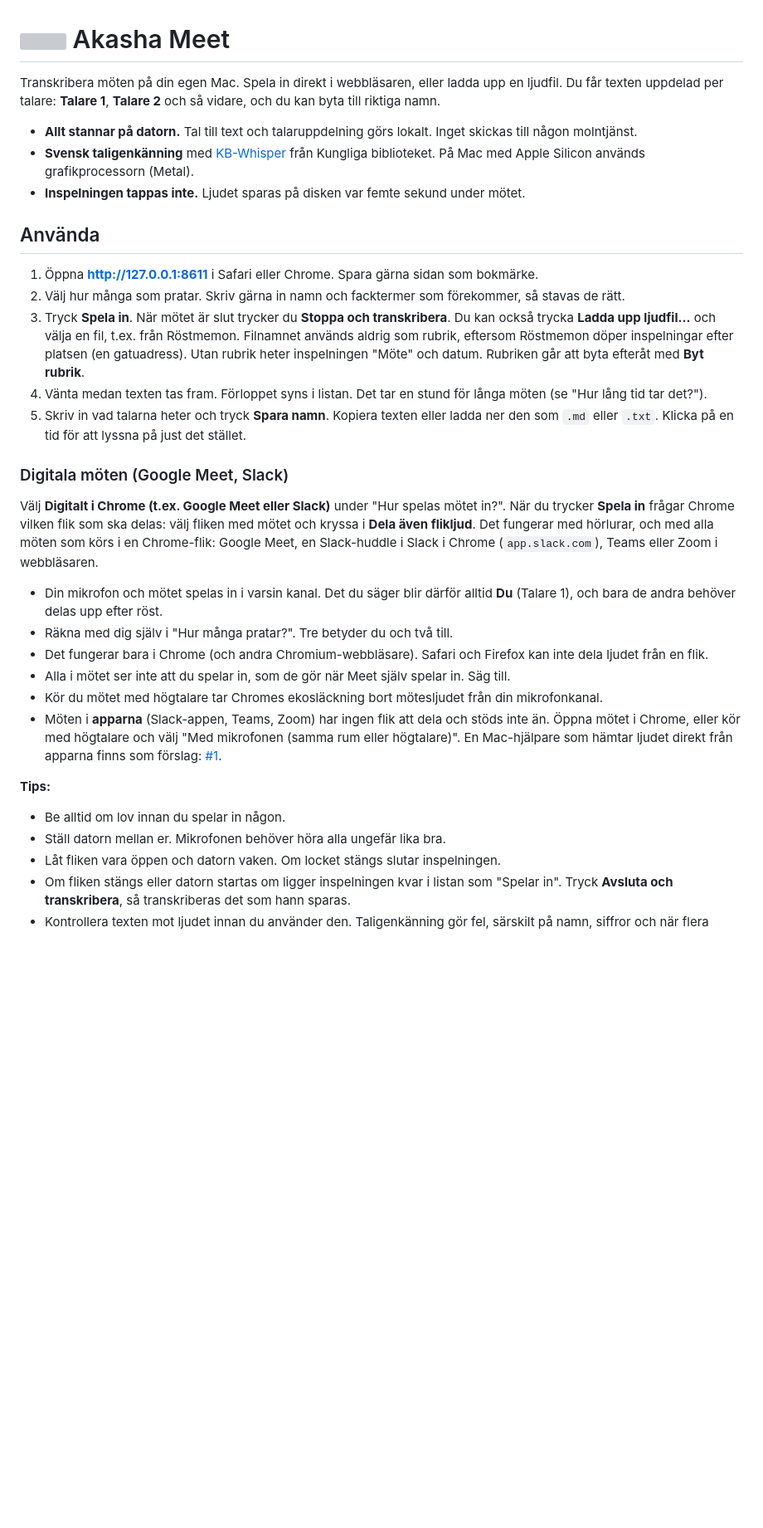
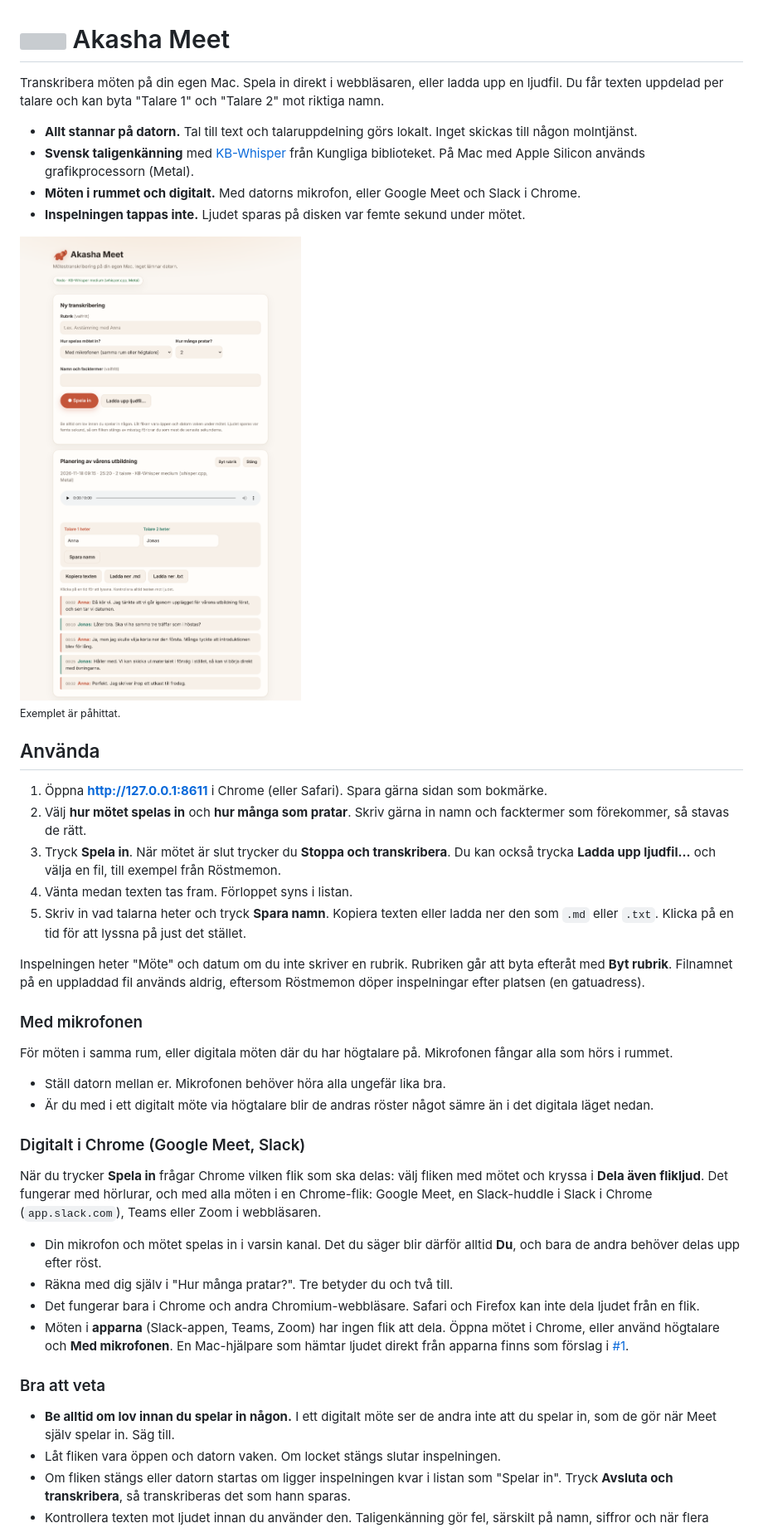
Before and after one commit to jamesmcstrid/akasha-protokoll, a Markdown page: README.md, the part around one of its changes. Shown at 83% size. Rendered like a GitHub page; pictures changed too: docs/bilder/akasha-meet-ljus.png (added); blank space fills up the shorter version; grey boxes are pictures that could not be loaded.

```diff
--- a/README.md
+++ b/README.md
@@ -1,51 +1,65 @@
 # <img src="app/static/elefant.svg" alt="" width="44" align="top"> Akasha Meet
 
 Transkribera möten på din egen Mac. Spela in direkt i webbläsaren, eller ladda upp en ljudfil.
-Du får texten uppdelad per talare: **Talare 1**, **Talare 2** och så vidare, och du kan byta till riktiga namn.
+Du får texten uppdelad per talare och kan byta "Talare 1" och "Talare 2" mot riktiga namn.
 
 - **Allt stannar på datorn.** Tal till text och talaruppdelning görs lokalt. Inget skickas till
   någon molntjänst.
 - **Svensk taligenkänning** med [KB-Whisper](https://huggingface.co/KBLab/kb-whisper-medium) från
   Kungliga biblioteket. På Mac med Apple Silicon används grafikprocessorn (Metal).
+- **Möten i rummet och digitalt.** Med datorns mikrofon, eller Google Meet och Slack i Chrome.
 - **Inspelningen tappas inte.** Ljudet sparas på disken var femte sekund under mötet.
+
+<picture>
+  <source media="(prefers-color-scheme: dark)" srcset="docs/bilder/akasha-meet-mork.png">
+  <img src="docs/bilder/akasha-meet-ljus.png" alt="Akasha Meet i webbläsaren: formuläret för en ny transkribering och ett transkriberat möte där replikerna är uppdelade mellan Anna och Jonas." width="760">
+</picture>
+
+<sub>Exemplet är påhittat.</sub>
 
 ## Använda
 
-1. Öppna **http://127.0.0.1:8611** i Safari eller Chrome. Spara gärna sidan som bokmärke.
-2. Välj hur många som pratar. Skriv gärna in namn och facktermer som förekommer, så stavas de rätt.
-3. Tryck **Spela in**. När mötet är slut trycker du **Stoppa och transkribera**.
-   Du kan också trycka **Ladda upp ljudfil…** och välja en fil, t.ex. från Röstmemon.
-   Filnamnet används aldrig som rubrik, eftersom Röstmemon döper inspelningar efter platsen
-   (en gatuadress). Utan rubrik heter inspelningen "Möte" och datum. Rubriken går att byta
-   efteråt med **Byt rubrik**.
-4. Vänta medan texten tas fram. Förloppet syns i listan. Det tar en stund för långa möten
-   (se "Hur lång tid tar det?").
+1. Öppna **http://127.0.0.1:8611** i Chrome (eller Safari). Spara gärna sidan som bokmärke.
+2. Välj **hur mötet spelas in** och **hur många som pratar**. Skriv gärna in namn och facktermer
+   som förekommer, så stavas de rätt.
+3. Tryck **Spela in**. När mötet är slut trycker du **Stoppa och transkribera**. Du kan också
+   trycka **Ladda upp ljudfil…** och välja en fil, till exempel från Röstmemon.
+4. Vänta medan texten tas fram. Förloppet syns i listan.
 5. Skriv in vad talarna heter och tryck **Spara namn**. Kopiera texten eller ladda ner den som
    `.md` eller `.txt`. Klicka på en tid för att lyssna på just det stället.
 
-### Digitala möten (Google Meet, Slack)
+Inspelningen heter "Möte" och datum om du inte skriver en rubrik. Rubriken går att byta efteråt
+med **Byt rubrik**. Filnamnet på en uppladdad fil används aldrig, eftersom Röstmemon döper
+inspelningar efter platsen (en gatuadress).
 
-Välj **Digitalt i Chrome (t.ex. Google Meet eller Slack)** under "Hur spelas mötet in?". När du trycker
-**Spela in** frågar Chrome vilken flik som ska delas: välj fliken med mötet och kryssa i
-**Dela även flikljud**. Det fungerar med hörlurar, och med alla möten som körs i en Chrome-flik:
+### Med mikrofonen
+
+För möten i samma rum, eller digitala möten där du har högtalare på. Mikrofonen fångar alla som
+hörs i rummet.
+
+- Ställ datorn mellan er. Mikrofonen behöver höra alla ungefär lika bra.
+- Är du med i ett digitalt möte via högtalare blir de andras röster något sämre än i det digitala
+  läget nedan.
+
+### Digitalt i Chrome (Google Meet, Slack)
+
+När du trycker **Spela in** frågar Chrome vilken flik som ska delas: välj fliken med mötet och
+kryssa i **Dela även flikljud**. Det fungerar med hörlurar, och med alla möten i en Chrome-flik:
 Google Meet, en Slack-huddle i Slack i Chrome (`app.slack.com`), Teams eller Zoom i webbläsaren.
 
-- Din mikrofon och mötet spelas in i varsin kanal. Det du säger blir därför alltid **Du** (Talare 1),
-  och bara de andra behöver delas upp efter röst.
+- Din mikrofon och mötet spelas in i varsin kanal. Det du säger blir därför alltid **Du**, och bara
+  de andra behöver delas upp efter röst.
 - Räkna med dig själv i "Hur många pratar?". Tre betyder du och två till.
-- Det fungerar bara i Chrome (och andra Chromium-webbläsare). Safari och Firefox kan inte dela
+- Det fungerar bara i Chrome och andra Chromium-webbläsare. Safari och Firefox kan inte dela
   ljudet från en flik.
-- Alla i mötet ser inte att du spelar in, som de gör när Meet själv spelar in. Säg till.
-- Kör du mötet med högtalare tar Chromes ekosläckning bort mötesljudet från din mikrofonkanal.
-- Möten i **apparna** (Slack-appen, Teams, Zoom) har ingen flik att dela och stöds inte än. Öppna
-  mötet i Chrome, eller kör med högtalare och välj "Med mikrofonen (samma rum eller högtalare)".
-  En Mac-hjälpare som hämtar ljudet direkt från apparna finns som förslag:
-  [#1](https://github.com/jamesmcstrid/Akasha-Meet/issues/1).
+- Möten i **apparna** (Slack-appen, Teams, Zoom) har ingen flik att dela. Öppna mötet i Chrome,
+  eller använd högtalare och **Med mikrofonen**. En Mac-hjälpare som hämtar ljudet direkt från
+  apparna finns som förslag i [#1](https://github.com/jamesmcstrid/Akasha-Meet/issues/1).
 
-**Tips:**
+### Bra att veta
 
-- Be alltid om lov innan du spelar in någon.
-- Ställ datorn mellan er. Mikrofonen behöver höra alla ungefär lika bra.
+- **Be alltid om lov innan du spelar in någon.** I ett digitalt möte ser de andra inte att du
+  spelar in, som de gör när Meet själv spelar in. Säg till.
 - Låt fliken vara öppen och datorn vaken. Om locket stängs slutar inspelningen.
 - Om fliken stängs eller datorn startas om ligger inspelningen kvar i listan som "Spelar in".
   Tryck **Avsluta och transkribera**, så transkriberas det som hann sparas.
```
Also changed, not shown: other parts of README.md (+15 -124 lines), docs/TEKNIK.md (added, +105 -0 lines), docs/bilder/akasha-meet-mork.png (added).
